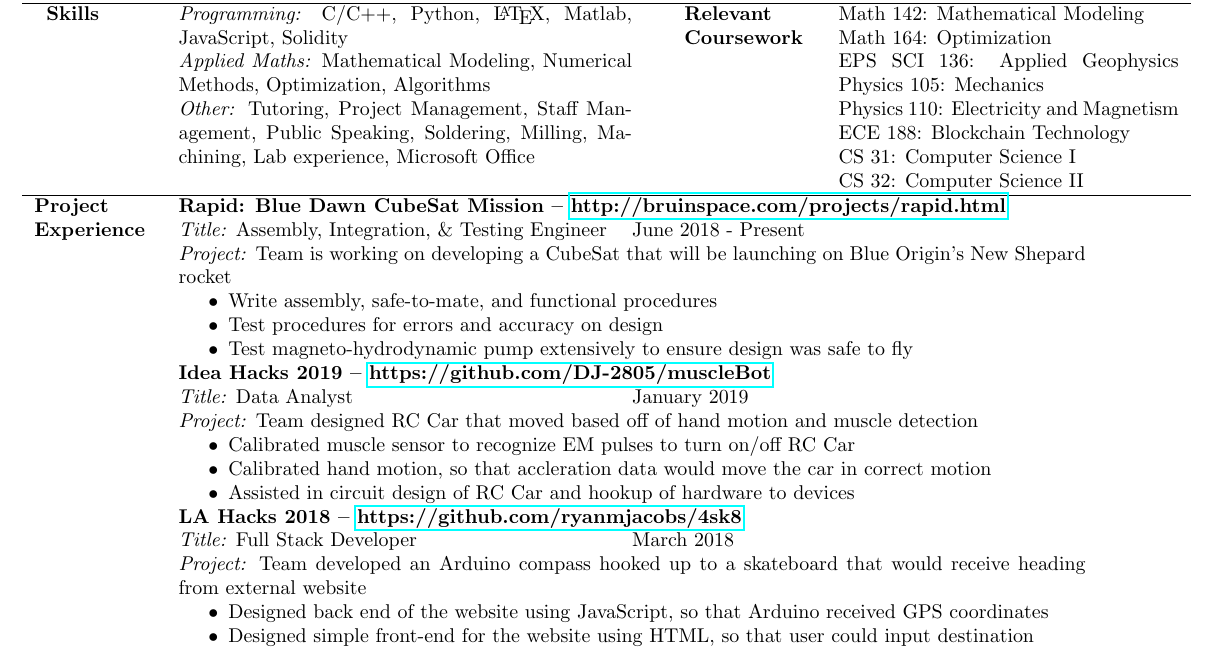
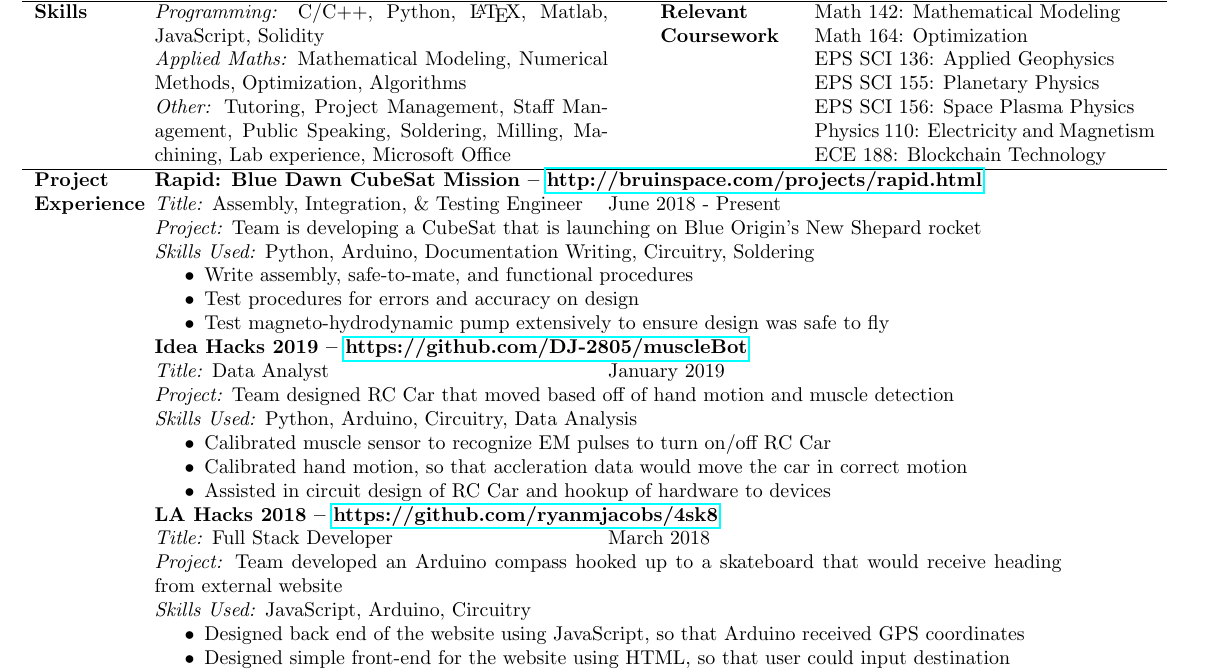
Before and after one commit to da-james/James_David_CV, a LaTeX document (main.tex): part of the page, cut so that both start at the same text. The pictures show the PDF file James_David_Resume.pdf that the author committed with the source.

Commit message:
updated skills and classes

```diff
--- a/main.tex
+++ b/main.tex
@@ -35,17 +35,17 @@
             \multicolumn{1}{p{2.3cm}}{\textbf{Relevant Coursework}} &
                 \multicolumn{1}{p{6cm}}{Math 142: Mathematical Modeling \newline
                 Math 164: Optimization \newline
-                EPS SCI 136: Applied Geophysics
-                Physics 105: Mechanics \newline
+                EPS SCI 136: Applied Geophysics \newline
+                EPS SCI 155: Planetary Physics \newline
+                EPS SCI 156: Space Plasma Physics \newline
                 Physics 110: Electricity and Magnetism \newline
-                ECE 188: Blockchain Technology \newline
-                CS 31: Computer Science I \newline
-                CS 32: Computer Science II} \\ \hline
+                ECE 188: Blockchain Technology} \\ \hline
     \multicolumn{1}{p{1.7cm}}{\textbf{Project \newline Experience}} &
         \multicolumn{3}{p{16cm}}{
         \textbf{Rapid: Blue Dawn CubeSat Mission -- \href{http://bruinspace.com/projects/rapid.html}{http://bruinspace.com/projects/rapid.html}} \newline
         \leftright{\textit{Title:} Assembly, Integration, \& Testing Engineer}{June 2018 - Present} \newline
-        \textit{Project:} Team is working on developing a CubeSat that will be launching on Blue Origin's New Shepard rocket
+        \textit{Project:} Team is developing a CubeSat that is launching on Blue Origin's New Shepard rocket \newline
+        \textit{Skills Used:} Python, Arduino, Documentation Writing, Circuitry, Soldering
         \begin{itemize}[noitemsep,nolistsep]
             \item Write assembly, safe-to-mate, and functional procedures
             \item Test procedures for errors and accuracy on design
@@ -53,7 +53,8 @@
         \end{itemize}
         \textbf{Idea Hacks 2019 -- \href{https://github.com/DJ-2805/muscleBot}{https://github.com/DJ-2805/muscleBot}} \newline
         \leftright{\textit{Title:} Data Analyst}{January 2019} \newline
-        \textit{Project:} Team designed RC Car that moved based off of hand motion and muscle detection
+        \textit{Project:} Team designed RC Car that moved based off of hand motion and muscle detection \newline
+        \textit{Skills Used:} Python, Arduino, Circuitry, Data Analysis
         \begin{itemize}[noitemsep,nolistsep]
             \item Calibrated muscle sensor to recognize EM pulses to turn on/off RC Car
             \item Calibrated hand motion, so that accleration data would move the car in correct motion
@@ -61,7 +62,8 @@
         \end{itemize}
         \textbf{LA Hacks 2018 -- \href{https://github.com/ryanmjacobs/4sk8}{https://github.com/ryanmjacobs/4sk8}} \newline
         \leftright{\textit{Title:} Full Stack Developer}{March 2018} \newline
-        \textit{Project:} Team developed an Arduino compass hooked up to a skateboard that would receive heading from external website
+        \textit{Project:} Team developed an Arduino compass hooked up to a skateboard that would receive heading from external website \newline
+        \textit{Skills Used:} JavaScript, Arduino, Circuitry
         \begin{itemize}[noitemsep,nolistsep]
             \item Designed back end of the website using JavaScript, so that Arduino received GPS coordinates
             \item Designed simple front-end for the website using HTML, so that user could input destination
```
Also changed, not shown: James_David_Resume.pdf, main.tex (2 more changed lines).
